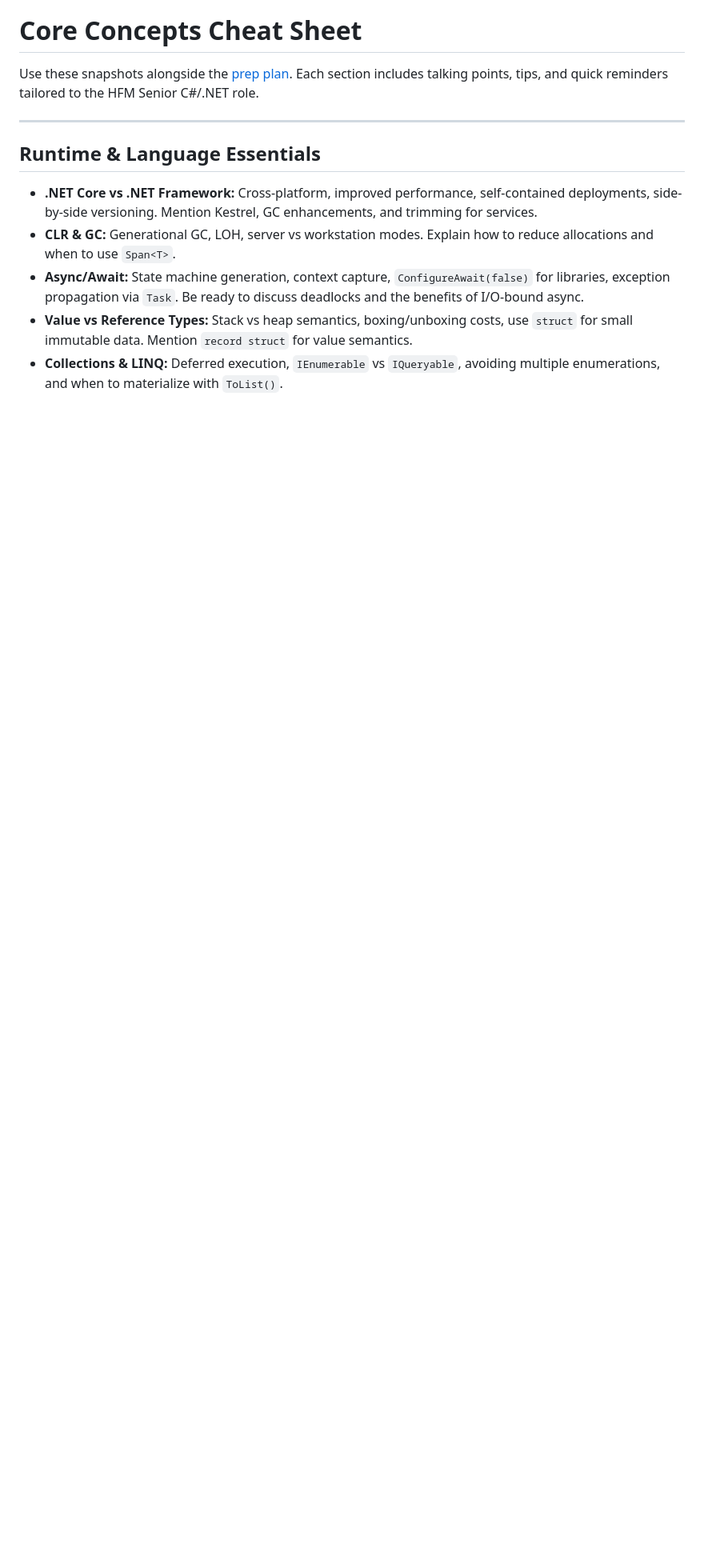
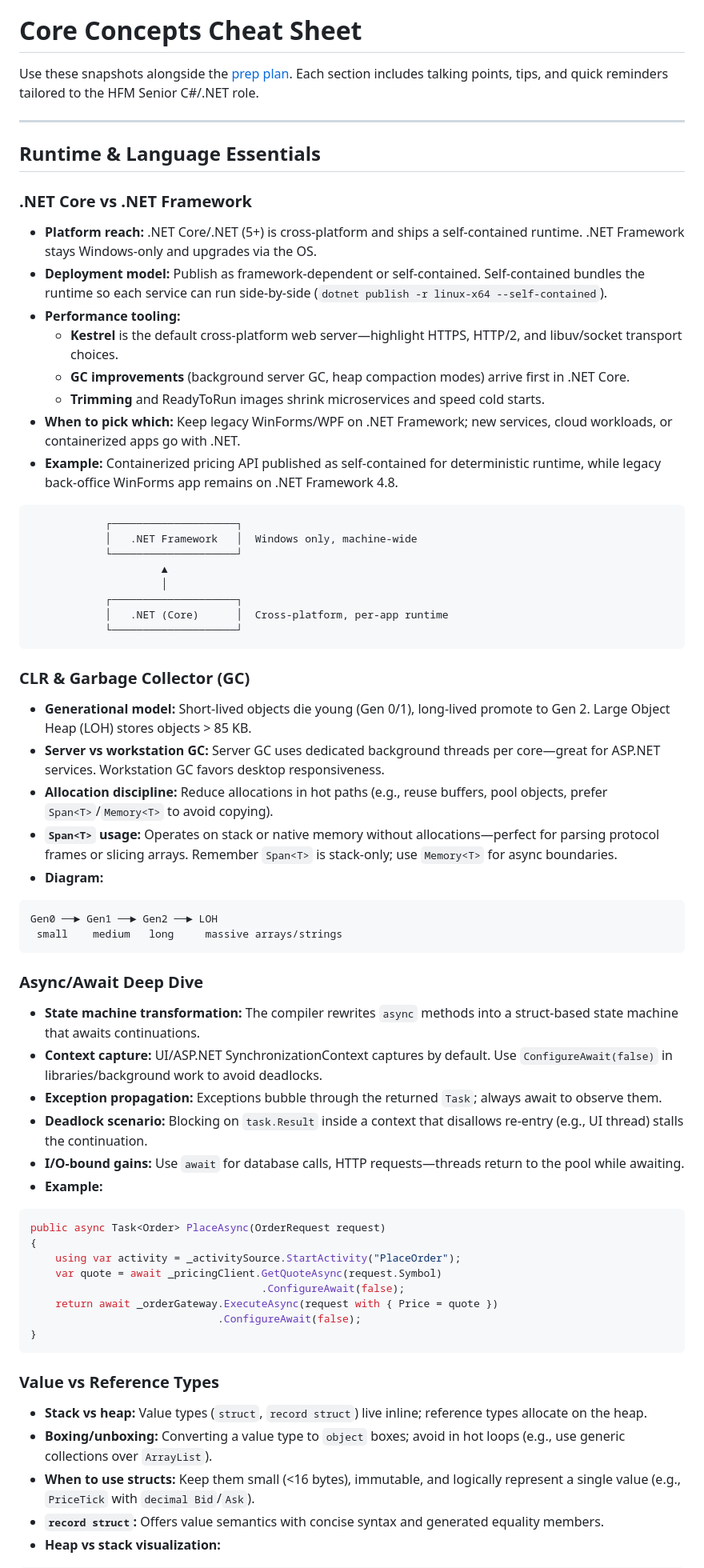
Before and after one commit to openmindednewby/cSharpInterviewPrep, a Markdown page: notes/core-concepts.md, the part around one of its changes. Shown at 80% size. GitHub-like rendering; blank space fills up the shorter version.

Commit message:
Expand runtime essentials notes

````diff
--- a/notes/core-concepts.md
+++ b/notes/core-concepts.md
@@ -5,8 +5,63 @@ Use these snapshots alongside the [prep plan](../prep-plan.md). Each section inc
 ---
 
 ## Runtime & Language Essentials
-- **.NET Core vs .NET Framework:** Cross-platform, improved performance, self-contained deployments, side-by-side versioning. Mention Kestrel, GC enhancements, and trimming for services.
-- **CLR & GC:** Generational GC, LOH, server vs workstation modes. Explain how to reduce allocations and when to use `Span<T>`.
-- **Async/Await:** State machine generation, context capture, `ConfigureAwait(false)` for libraries, exception propagation via `Task`. Be ready to discuss deadlocks and the benefits of I/O-bound async.
-- **Value vs Reference Types:** Stack vs heap semantics, boxing/unboxing costs, use `struct` for small immutable data. Mention `record struct` for value semantics.
-- **Collections & LINQ:** Deferred execution, `IEnumerable` vs `IQueryable`, avoiding multiple enumerations, and when to materialize with `ToList()`.
+
+### .NET Core vs .NET Framework
+- **Platform reach:** .NET Core/.NET (5+) is cross-platform and ships a self-contained runtime. .NET Framework stays Windows-only and upgrades via the OS.
+- **Deployment model:** Publish as framework-dependent or self-contained. Self-contained bundles the runtime so each service can run side-by-side (`dotnet publish -r linux-x64 --self-contained`).
+- **Performance tooling:**
+  - **Kestrel** is the default cross-platform web server—highlight HTTPS, HTTP/2, and libuv/socket transport choices.
+  - **GC improvements** (background server GC, heap compaction modes) arrive first in .NET Core.
+  - **Trimming** and ReadyToRun images shrink microservices and speed cold starts.
+- **When to pick which:** Keep legacy WinForms/WPF on .NET Framework; new services, cloud workloads, or containerized apps go with .NET.
+- **Example:** Containerized pricing API published as self-contained for deterministic runtime, while legacy back-office WinForms app remains on .NET Framework 4.8.
+
+```
+            ┌────────────────────┐
+            │   .NET Framework   │  Windows only, machine-wide
+            └────────────────────┘
+                     ▲
+                     │
+            ┌────────────────────┐
+            │   .NET (Core)      │  Cross-platform, per-app runtime
+            └────────────────────┘
+```
+
+### CLR & Garbage Collector (GC)
+- **Generational model:** Short-lived objects die young (Gen 0/1), long-lived promote to Gen 2. Large Object Heap (LOH) stores objects > 85 KB.
+- **Server vs workstation GC:** Server GC uses dedicated background threads per core—great for ASP.NET services. Workstation GC favors desktop responsiveness.
+- **Allocation discipline:** Reduce allocations in hot paths (e.g., reuse buffers, pool objects, prefer `Span<T>`/`Memory<T>` to avoid copying).
+- **`Span<T>` usage:** Operates on stack or native memory without allocations—perfect for parsing protocol frames or slicing arrays. Remember `Span<T>` is stack-only; use `Memory<T>` for async boundaries.
+- **Diagram:**
+
+```
+Gen0 ──► Gen1 ──► Gen2 ──► LOH
+ small    medium   long     massive arrays/strings
+```
+
+### Async/Await Deep Dive
+- **State machine transformation:** The compiler rewrites `async` methods into a struct-based state machine that awaits continuations.
+- **Context capture:** UI/ASP.NET SynchronizationContext captures by default. Use `ConfigureAwait(false)` in libraries/background work to avoid deadlocks.
+- **Exception propagation:** Exceptions bubble through the returned `Task`; always await to observe them.
+- **Deadlock scenario:** Blocking on `task.Result` inside a context that disallows re-entry (e.g., UI thread) stalls the continuation.
+- **I/O-bound gains:** Use `await` for database calls, HTTP requests—threads return to the pool while awaiting.
+- **Example:**
+
+```csharp
+public async Task<Order> PlaceAsync(OrderRequest request)
+{
+    using var activity = _activitySource.StartActivity("PlaceOrder");
+    var quote = await _pricingClient.GetQuoteAsync(request.Symbol)
+                                     .ConfigureAwait(false);
+    return await _orderGateway.ExecuteAsync(request with { Price = quote })
+                              .ConfigureAwait(false);
+}
+```
+
+### Value vs Reference Types
+- **Stack vs heap:** Value types (`struct`, `record struct`) live inline; reference types allocate on the heap.
+- **Boxing/unboxing:** Converting a value type to `object` boxes; avoid in hot loops (e.g., use generic collections over `ArrayList`).
+- **When to use structs:** Keep them small (<16 bytes), immutable, and logically represent a single value (e.g., `PriceTick` with `decimal Bid`/`Ask`).
+- **`record struct`:** Offers value semantics with concise syntax and generated equality members.
+- **Heap vs stack visualization:**
+
````
Also changed, not shown: other parts of notes/core-concepts.md (+33 -0 lines).
